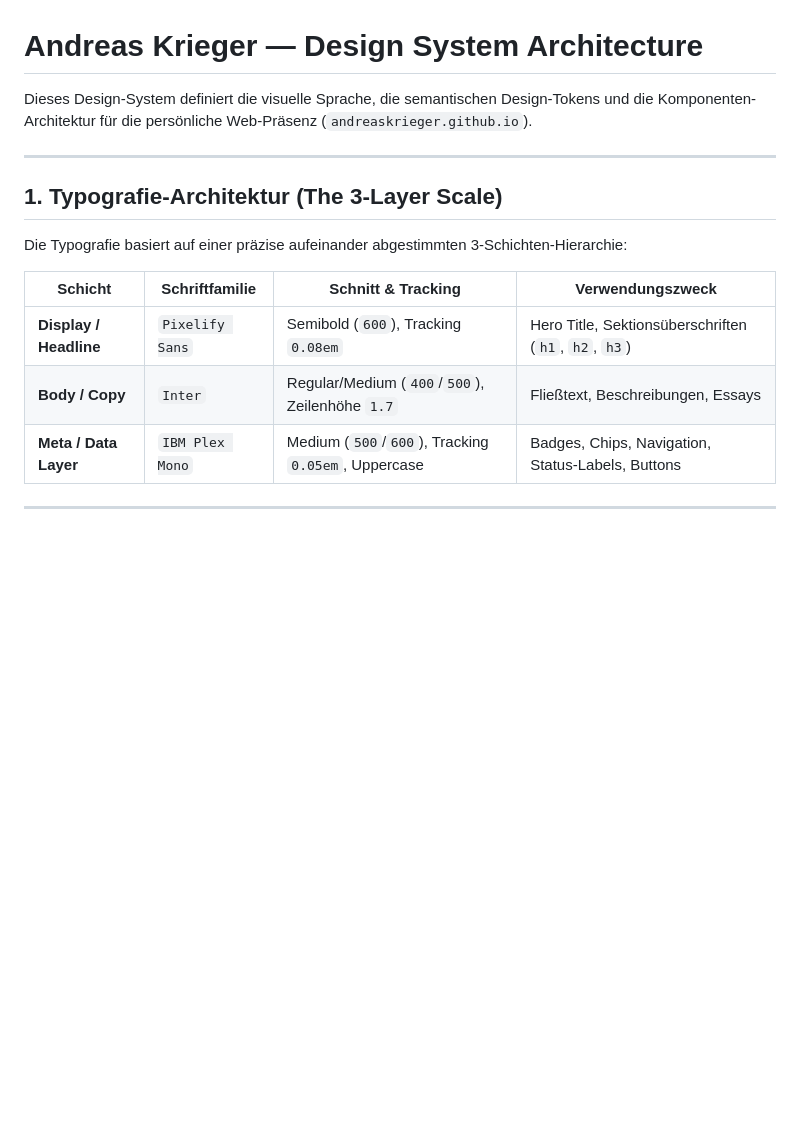
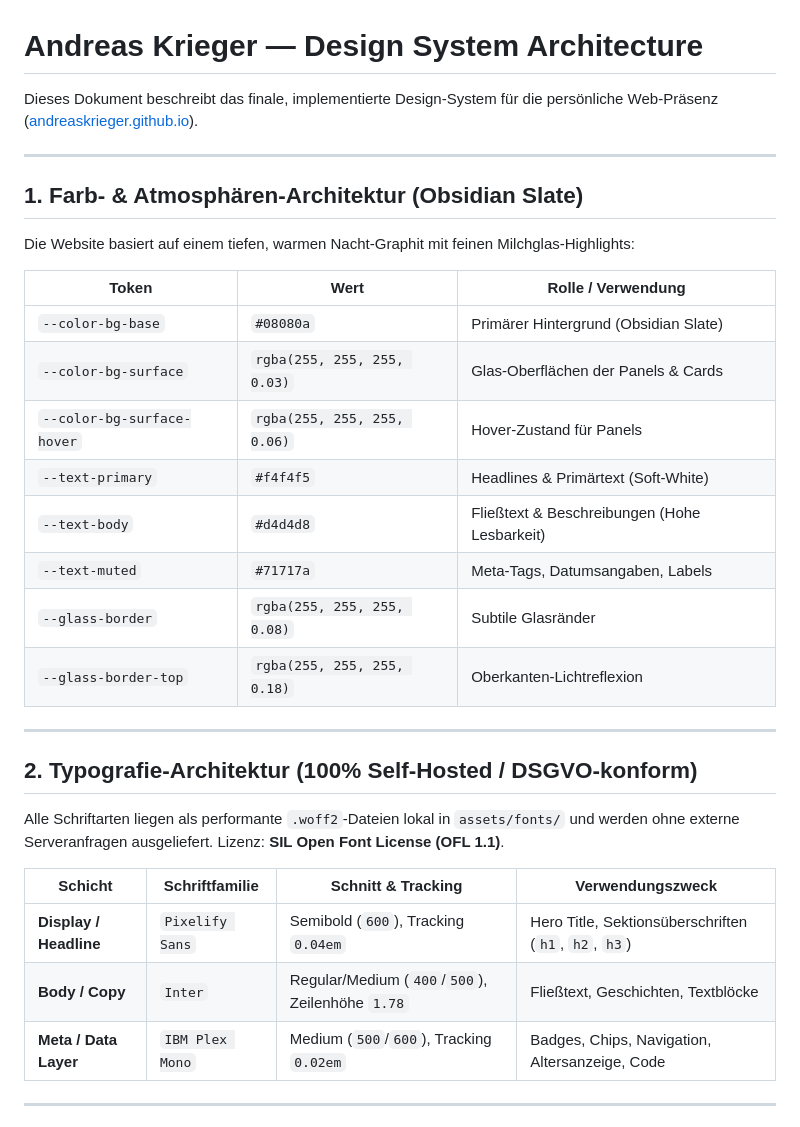
Before and after one commit to AndreasKrieger/andreaskrieger.github.io, a Markdown page: DESIGN_SYSTEM.md, the part around one of its changes. Rendered like a GitHub page; blank space fills up the shorter version.

```diff
--- a/DESIGN_SYSTEM.md
+++ b/DESIGN_SYSTEM.md
@@ -1,18 +1,35 @@
 # Andreas Krieger — Design System Architecture
 
-Dieses Design-System definiert die visuelle Sprache, die semantischen Design-Tokens und die Komponenten-Architektur für die persönliche Web-Präsenz (`andreaskrieger.github.io`).
+Dieses Dokument beschreibt das finale, implementierte Design-System für die persönliche Web-Präsenz ([andreaskrieger.github.io](https://andreaskrieger.github.io)).
 
 ---
 
-## 1. Typografie-Architektur (The 3-Layer Scale)
+## 1. Farb- & Atmosphären-Architektur (Obsidian Slate)
 
-Die Typografie basiert auf einer präzise aufeinander abgestimmten 3-Schichten-Hierarchie:
+Die Website basiert auf einem tiefen, warmen Nacht-Graphit mit feinen Milchglas-Highlights:
+
+| Token | Wert | Rolle / Verwendung |
+|---|---|---|
+| `--color-bg-base` | `#08080a` | Primärer Hintergrund (Obsidian Slate) |
+| `--color-bg-surface` | `rgba(255, 255, 255, 0.03)` | Glas-Oberflächen der Panels & Cards |
+| `--color-bg-surface-hover` | `rgba(255, 255, 255, 0.06)` | Hover-Zustand für Panels |
+| `--text-primary` | `#f4f4f5` | Headlines & Primärtext (Soft-White) |
+| `--text-body` | `#d4d4d8` | Fließtext & Beschreibungen (Hohe Lesbarkeit) |
+| `--text-muted` | `#71717a` | Meta-Tags, Datumsangaben, Labels |
+| `--glass-border` | `rgba(255, 255, 255, 0.08)` | Subtile Glasränder |
+| `--glass-border-top` | `rgba(255, 255, 255, 0.18)` | Oberkanten-Lichtreflexion |
+
+---
+
+## 2. Typografie-Architektur (100% Self-Hosted / DSGVO-konform)
+
+Alle Schriftarten liegen als performante `.woff2`-Dateien lokal in `assets/fonts/` und werden ohne externe Serveranfragen ausgeliefert. Lizenz: **SIL Open Font License (OFL 1.1)**.
 
 | Schicht | Schriftfamilie | Schnitt & Tracking | Verwendungszweck |
 |---|---|---|---|
-| **Display / Headline** | `Pixelify Sans` | Semibold (`600`), Tracking `0.08em` | Hero Title, Sektionsüberschriften (`h1`, `h2`, `h3`) |
-| **Body / Copy** | `Inter` | Regular/Medium (`400`/`500`), Zeilenhöhe `1.7` | Fließtext, Beschreibungen, Essays |
-| **Meta / Data Layer** | `IBM Plex Mono` | Medium (`500`/`600`), Tracking `0.05em`, Uppercase | Badges, Chips, Navigation, Status-Labels, Buttons |
+| **Display / Headline** | `Pixelify Sans` | Semibold (`600`), Tracking `0.04em` | Hero Title, Sektionsüberschriften (`h1`, `h2`, `h3`) |
+| **Body / Copy** | `Inter` | Regular/Medium (`400`/`500`), Zeilenhöhe `1.78` | Fließtext, Geschichten, Textblöcke |
+| **Meta / Data Layer** | `IBM Plex Mono` | Medium (`500`/`600`), Tracking `0.02em` | Badges, Chips, Navigation, Altersanzeige, Code |
 
 ---
 
```
Also changed, not shown: other parts of DESIGN_SYSTEM.md (+52 -68 lines).
